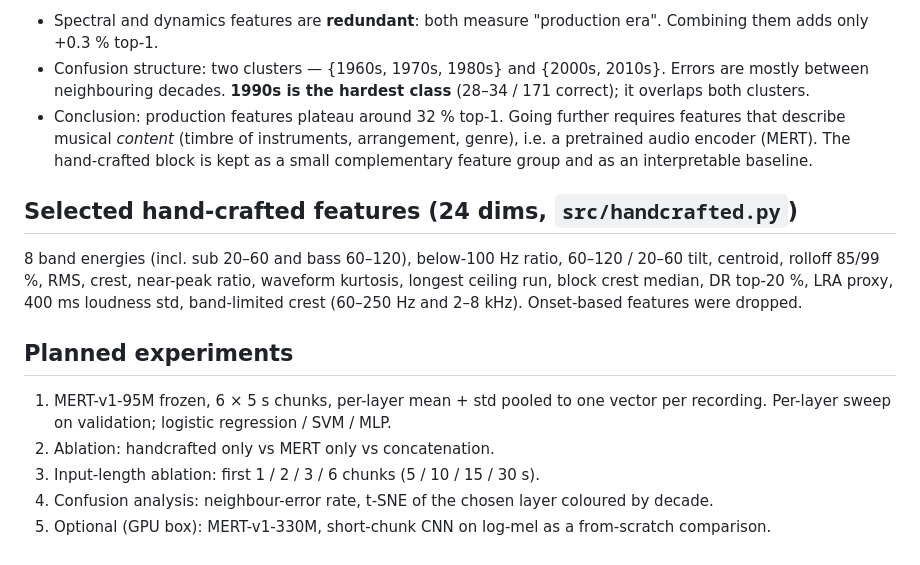
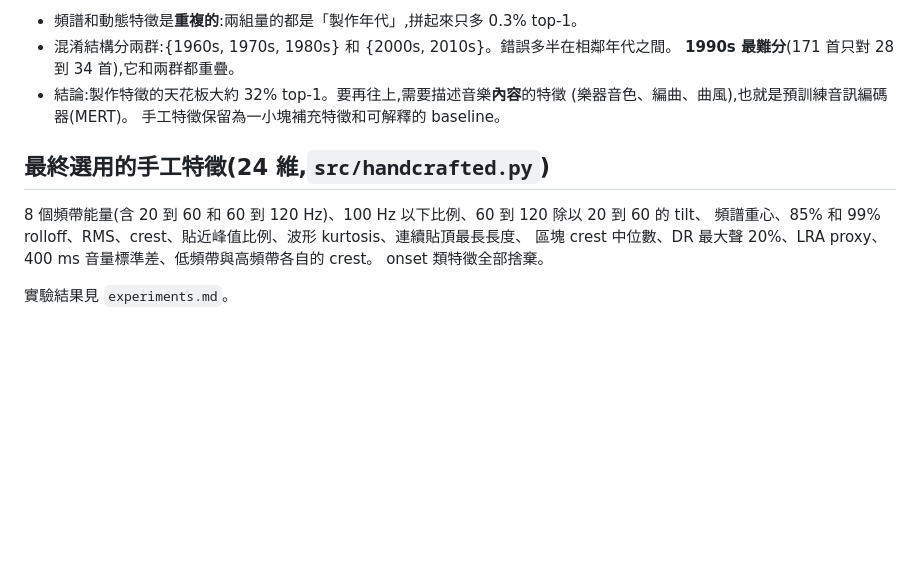
Before and after one commit to chijenpeng/26-fall-DeepMIR-HW1, a Markdown page: observations_taskA.md, the part around one of its changes. Drawn GitHub-style; blank space fills up the shorter version.

Commit message:
Chinese EDA notes and experiment log; regression/hierarchical/t-SNE results
Co-Authored-By: Claude Fable 5.1 <noreply@anthropic.com>

```diff
--- a/observations_taskA.md
+++ b/observations_taskA.md
@@ -69,26 +65,16 @@ Long-term average spectrum (Welch, 4096-pt) per decade, energy per band relative
 
-- Spectral and dynamics features are **redundant**: both measure "production era". Combining
-  them adds only +0.3 % top-1.
-- Confusion structure: two clusters — {1960s, 1970s, 1980s} and {2000s, 2010s}. Errors are
-  mostly between neighbouring decades. **1990s is the hardest class** (28–34 / 171 correct);
-  it overlaps both clusters.
-- Conclusion: production features plateau around 32 % top-1. Going further requires features
-  that describe musical *content* (timbre of instruments, arrangement, genre), i.e. a
-  pretrained audio encoder (MERT). The hand-crafted block is kept as a small complementary
-  feature group and as an interpretable baseline.
+- 頻譜和動態特徵是**重複的**:兩組量的都是「製作年代」,拼起來只多 0.3% top-1。
+- 混淆結構分兩群:{1960s, 1970s, 1980s} 和 {2000s, 2010s}。錯誤多半在相鄰年代之間。
+  **1990s 最難分**(171 首只對 28 到 34 首),它和兩群都重疊。
+- 結論:製作特徵的天花板大約 32% top-1。要再往上,需要描述音樂**內容**的特徵
+  (樂器音色、編曲、曲風),也就是預訓練音訊編碼器(MERT)。
+  手工特徵保留為一小塊補充特徵和可解釋的 baseline。
 
-## Selected hand-crafted features (24 dims, `src/handcrafted.py`)
+## 最終選用的手工特徵(24 維,`src/handcrafted.py`)
 
-8 band energies (incl. sub 20–60 and bass 60–120), below-100 Hz ratio, 60–120 / 20–60 tilt,
-centroid, rolloff 85/99 %, RMS, crest, near-peak ratio, waveform kurtosis, longest ceiling
-run, block crest median, DR top-20 %, LRA proxy, 400 ms loudness std, band-limited crest
-(60–250 Hz and 2–8 kHz). Onset-based features were dropped.
+8 個頻帶能量(含 20 到 60 和 60 到 120 Hz)、100 Hz 以下比例、60 到 120 除以 20 到 60 的 tilt、
+頻譜重心、85% 和 99% rolloff、RMS、crest、貼近峰值比例、波形 kurtosis、連續貼頂最長長度、
+區塊 crest 中位數、DR 最大聲 20%、LRA proxy、400 ms 音量標準差、低頻帶與高頻帶各自的 crest。
+onset 類特徵全部捨棄。
 
-## Planned experiments
-
-1. MERT-v1-95M frozen, 6 × 5 s chunks, per-layer mean + std pooled to one vector per recording.
-   Per-layer sweep on validation; logistic regression / SVM / MLP.
-2. Ablation: handcrafted only vs MERT only vs concatenation.
-3. Input-length ablation: first 1 / 2 / 3 / 6 chunks (5 / 10 / 15 / 30 s).
-4. Confusion analysis: neighbour-error rate, t-SNE of the chosen layer coloured by decade.
-5. Optional (GPU box): MERT-v1-330M, short-chunk CNN on log-mel as a from-scratch comparison.
+實驗結果見 `experiments.md`。
```
Also changed, not shown: other parts of observations_taskA.md (+48 -52 lines), experiments.md (added, +113 -0 lines).
